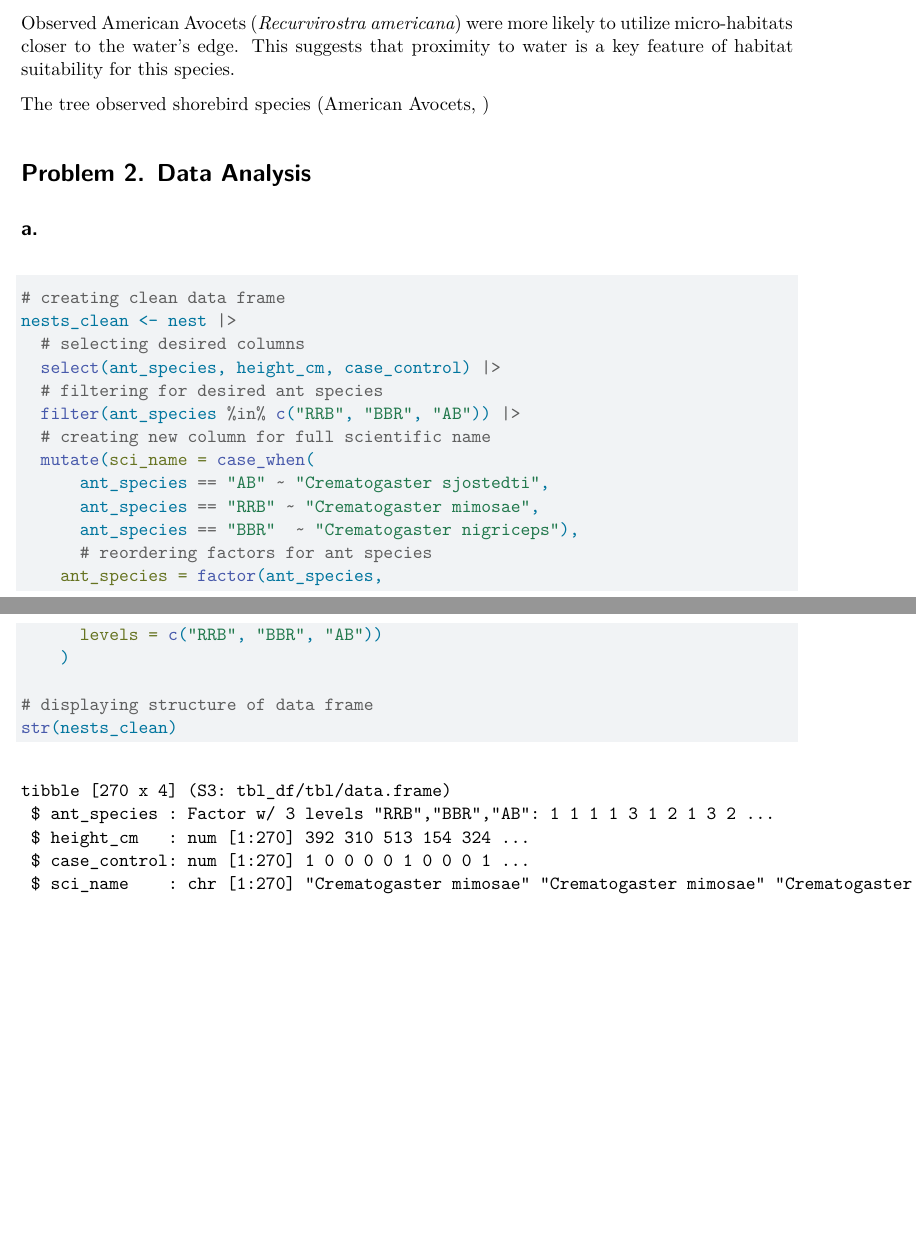
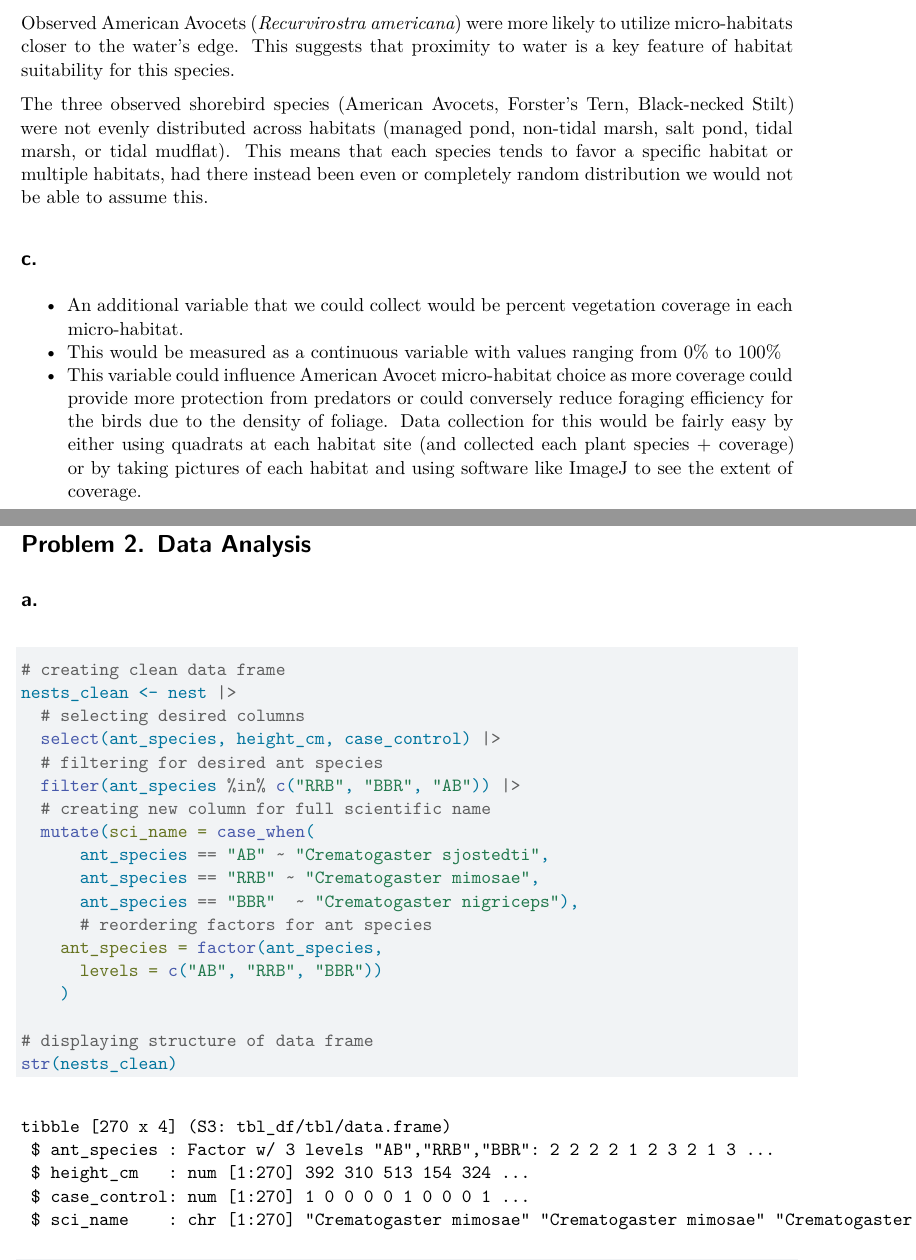
Before and after one commit to lukesimonn/ENVS-193DS_spring-2026_final, a Quarto document (code/final.qmd): two parts of pages 2 and 3 of 12, joined at a grey line, cut so that both start at the same text, the shorter picture padded with empty space. Rendered offline with R 4.5, knitr and Pandoc in place of Quarto, then LaTeX, with nearby package versions; code that draws random numbers runs with fixed seeds of ours; some code elsewhere in the file could not run offline; column names are cleaned by a stand-in for the janitor package.

Commit message:
final research analysis and bug fixes

```diff
--- a/code/final.qmd
+++ b/code/final.qmd
@@ -51,7 +51,13 @@ In part two they used a Chi-square test to see if there was a relationship betwe
 
 Observed American Avocets (*Recurvirostra americana*) were more likely to utilize micro-habitats closer to the water's edge. This suggests that proximity to water is a key feature of habitat suitability for this species.
 
-The tree observed shorebird species (American Avocets, )
+The three observed shorebird species (American Avocets, Forster’s Tern, Black-necked Stilt) were not evenly distributed across habitats (managed pond, non-tidal marsh, salt pond, tidal marsh, or tidal mudflat). This means that each species tends to favor a specific habitat or multiple habitats, had there instead been even or completely random distribution we would not be able to assume this.
+
+## c.
+
+- An additional variable that we could collect would be percent vegetation coverage in each micro-habitat.
+- This would be measured as a continuous variable with values ranging from 0% to 100%
+- This variable could influence American Avocet micro-habitat choice as more coverage could provide more protection from predators or could conversely reduce foraging efficiency for the birds due to the density of foliage. Data collection for this would be fairly easy by either using quadrats at each habitat site (and collected each plant species + coverage) or by taking pictures of each habitat and using software like ImageJ to see the extent of coverage.
 
 # Problem 2. Data Analysis
 
@@ -73,7 +79,7 @@ nests_clean <- nest |>
       ant_species == "BBR"  ~ "Crematogaster nigriceps"),
       # reordering factors for ant species
     ant_species = factor(ant_species,
-      levels = c("RRB", "BBR", "AB"))
+      levels = c("AB", "RRB", "BBR"))
     )
 
 # displaying structure of data frame
```
Also changed, not shown: code/final.pdf, code/final.qmd (4 more changed lines).
